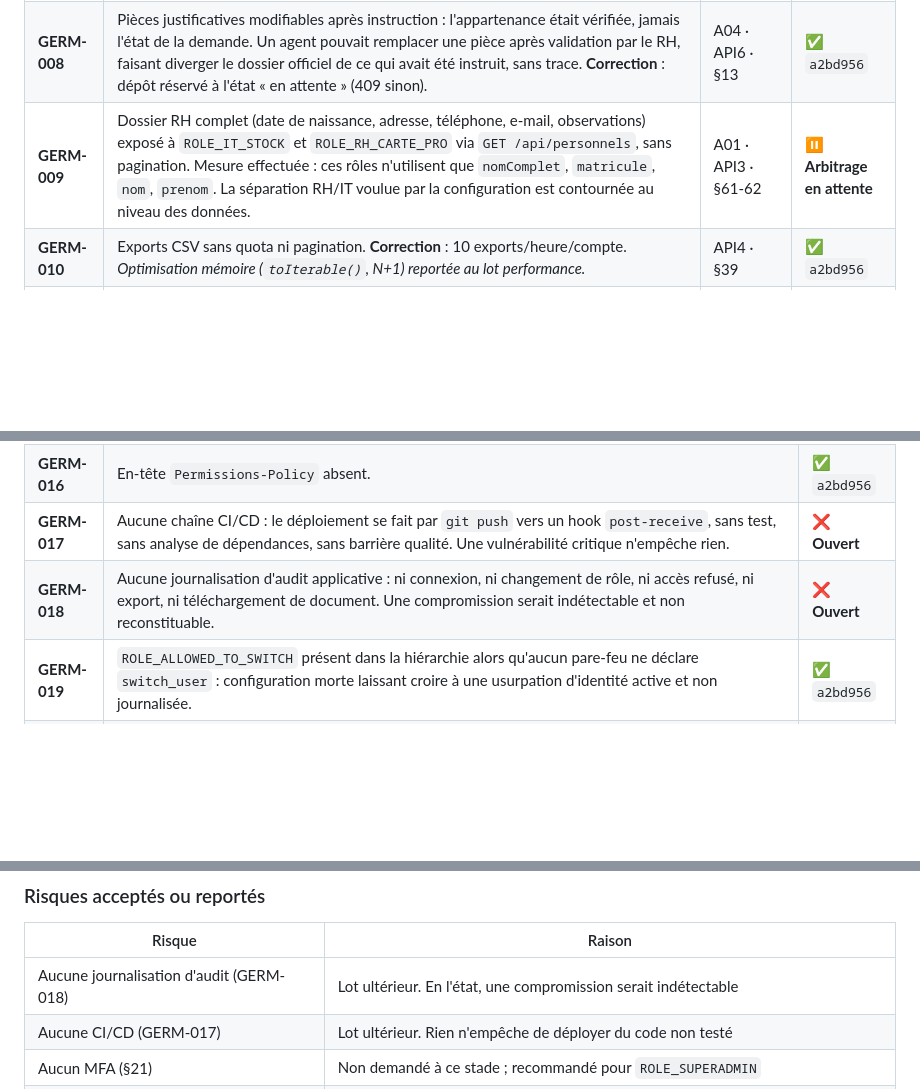
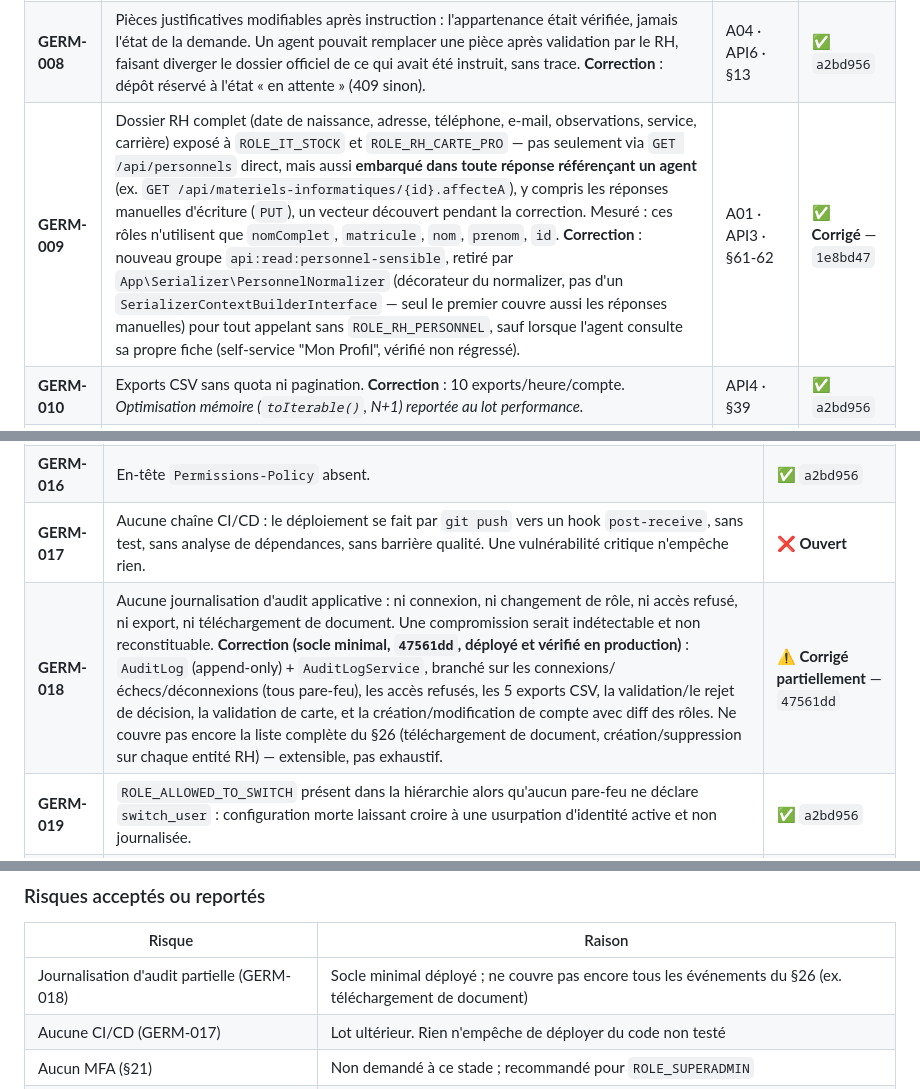
Before and after one commit to Disi-MIC/GERM, a Markdown page: docs/security/OWASP-GERM-AUDIT.md, 3 parts joined by grey strips. Drawn GitHub-style; blank space fills up the shorter version.

```diff
--- a/docs/security/OWASP-GERM-AUDIT.md
+++ b/docs/security/OWASP-GERM-AUDIT.md
@@ -261,7 +262,7 @@ Sévérité inspirée de CVSS. « Statut » au 14/09/2026.
 | **GERM-006** | `QR_SECRET_KEY` **confirmée non surchargée en production** : la clé versionnée dans `.env` (et son historique Git) est la clé réellement utilisée pour chiffrer les jetons d'étiquette du parc informatique. Quiconque a accès en lecture au dépôt peut forger un jeton valide. *Impact contenu : la résolution d'un jeton exige quand même `ROLE_IT_STOCK` — l'attaquant doit cumuler l'accès au dépôt et un compte IT.* **Correction : générer une nouvelle clé, la déployer via `.env.local` (jamais versionné), réimprimer les étiquettes existantes.** | A02 | ❌ **Confirmé, ouvert** |
 | **GERM-007** | Annuaire nominatif énumérable : `/verif-carte/{numero}` est public par conception et révèle nom et fonction, sans limitation de débit. **Correction** : 20 requêtes/minute/IP. *Correction de fond (jeton opaque au lieu du numéro imprimé) non retenue : elle invaliderait les cartes en circulation.* | A01 · API4 | ✅ `a2bd956` |
 | **GERM-008** | Pièces justificatives modifiables après instruction : l'appartenance était vérifiée, jamais l'état de la demande. Un agent pouvait remplacer une pièce après validation par le RH, faisant diverger le dossier officiel de ce qui avait été instruit, sans trace. **Correction** : dépôt réservé à l'état « en attente » (409 sinon). | A04 · API6 · §13 | ✅ `a2bd956` |
-| **GERM-009** | Dossier RH complet (date de naissance, adresse, téléphone, e-mail, observations) exposé à `ROLE_IT_STOCK` et `ROLE_RH_CARTE_PRO` via `GET /api/personnels`, sans pagination. Mesure effectuée : ces rôles n'utilisent que `nomComplet`, `matricule`, `nom`, `prenom`. La séparation RH/IT voulue par la configuration est contournée au niveau des données. | A01 · API3 · §61-62 | ⏸️ **Arbitrage en attente** |
+| **GERM-009** | Dossier RH complet (date de naissance, adresse, téléphone, e-mail, observations, service, carrière) exposé à `ROLE_IT_STOCK` et `ROLE_RH_CARTE_PRO` — pas seulement via `GET /api/personnels` direct, mais aussi **embarqué dans toute réponse référençant un agent** (ex. `GET /api/materiels-informatiques/{id}.affecteA`), y compris les réponses manuelles d'écriture (`PUT`), un vecteur découvert pendant la correction. Mesuré : ces rôles n'utilisent que `nomComplet`, `matricule`, `nom`, `prenom`, `id`. **Correction** : nouveau groupe `api:read:personnel-sensible`, retiré par `App\Serializer\PersonnelNormalizer` (décorateur du normalizer, pas d'un `SerializerContextBuilderInterface` — seul le premier couvre aussi les réponses manuelles) pour tout appelant sans `ROLE_RH_PERSONNEL`, sauf lorsque l'agent consulte sa propre fiche (self-service "Mon Profil", vérifié non régressé). | A01 · API3 · §61-62 | ✅ **Corrigé** — `1e8bd47` |
 | **GERM-010** | Exports CSV sans quota ni pagination. **Correction** : 10 exports/heure/compte. *Optimisation mémoire (`toIterable()`, N+1) reportée au lot performance.* | API4 · §39 | ✅ `a2bd956` |
 | **GERM-011** | Aucune contrainte de mot de passe en modification : la liste de contraintes était littéralement vide hors création, un administrateur pouvait affecter un mot de passe d'un caractère. **Correction** : contrainte de longueur appliquée aussi en édition. | A07 · ASVS V2.1 | ✅ `c70cd6f` |
 | **GERM-012** | Jeton SSO sans `jti` ni `nbf`, durée 8 h, non révocable. Combiné à GERM-001 avant correction, un jeton émis pour un compte désactivé restait accepté par MIC-GAR 8 h durant. | A02 · API2 | ⏸️ **Nécessite MIC-GAR** |
@@ -275,7 +276,7 @@ Sévérité inspirée de CVSS. « Statut » au 14/09/2026.
 | **GERM-015** | `X-Frame-Options: DENY` contredisait `CSP frame-ancestors 'self'` ; les navigateurs modernes suivant la CSP, le framing same-origin restait autorisé malgré l'intention inverse. | ✅ `a2bd956` |
 | **GERM-016** | En-tête `Permissions-Policy` absent. | ✅ `a2bd956` |
 | **GERM-017** | Aucune chaîne CI/CD : le déploiement se fait par `git push` vers un hook `post-receive`, sans test, sans analyse de dépendances, sans barrière qualité. Une vulnérabilité critique n'empêche rien. | ❌ **Ouvert** |
-| **GERM-018** | Aucune journalisation d'audit applicative : ni connexion, ni changement de rôle, ni accès refusé, ni export, ni téléchargement de document. Une compromission serait indétectable et non reconstituable. | ❌ **Ouvert** |
+| **GERM-018** | Aucune journalisation d'audit applicative : ni connexion, ni changement de rôle, ni accès refusé, ni export, ni téléchargement de document. Une compromission serait indétectable et non reconstituable. **Correction (socle minimal, `47561dd`, déployé et vérifié en production)** : `AuditLog` (append-only) + `AuditLogService`, branché sur les connexions/échecs/déconnexions (tous pare-feu), les accès refusés, les 5 exports CSV, la validation/le rejet de décision, la validation de carte, et la création/modification de compte avec diff des rôles. Ne couvre pas encore la liste complète du §26 (téléchargement de document, création/suppression sur chaque entité RH) — extensible, pas exhaustif. | ⚠️ **Corrigé partiellement** — `47561dd` |
 | **GERM-019** | `ROLE_ALLOWED_TO_SWITCH` présent dans la hiérarchie alors qu'aucun pare-feu ne déclare `switch_user` : configuration morte laissant croire à une usurpation d'identité active et non journalisée. | ✅ `a2bd956` |
 | **GERM-020** | Absence de Voter : la logique « cet objet est-il à moi ? » est réécrite à la main en 14 endroits, sous 3 formes et avec 2 codes de retour différents (403 / 404). Correct aujourd'hui — vérifié une par une — mais chaque nouvelle route repose sur la vigilance du développeur. | ❌ **Dette ouverte** |
 | **GERM-021** | Import CSV/XLSX sans limite de taille ni contrôle de type réel, avec évaluation des formules du classeur (`getCalculatedValue()`). Réservé au superadmin et jamais stocké : risque de déni de service auto-infligé. | ❌ **Ouvert** |
@@ -379,7 +380,7 @@ Deux constats restent ouverts, détaillés en §7 (GERM-006, GERM-023).
 
 | Risque | Raison |
 |---|---|
-| Aucune journalisation d'audit (GERM-018) | Lot ultérieur. En l'état, une compromission serait indétectable |
+| Journalisation d'audit partielle (GERM-018) | Socle minimal déployé ; ne couvre pas encore tous les événements du §26 (ex. téléchargement de document) |
 | Aucune CI/CD (GERM-017) | Lot ultérieur. Rien n'empêche de déployer du code non testé |
 | Aucun MFA (§21) | Non demandé à ce stade ; recommandé pour `ROLE_SUPERADMIN` |
 | Aucun flux de réinitialisation de mot de passe | Tout renouvellement passe par un administrateur — moins de surface, plus de friction |
```
Also changed, not shown: other parts of docs/security/OWASP-GERM-AUDIT.md (+14 -13 lines), docs/security/API-SECURITY.md (+16 -10 lines), docs/security/THREAT-MODEL.md (+3 -3 lines).
